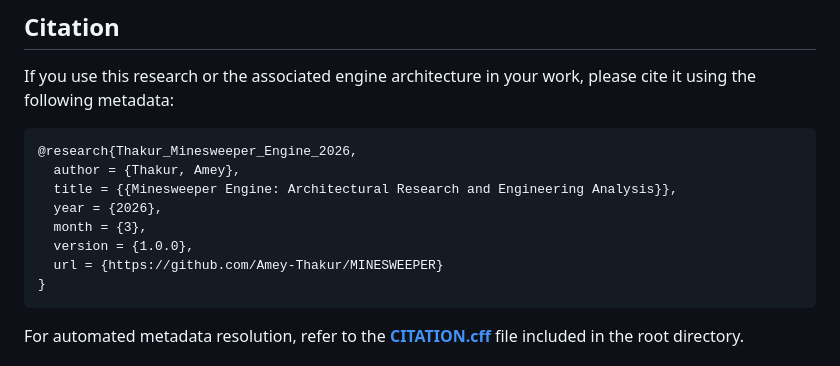
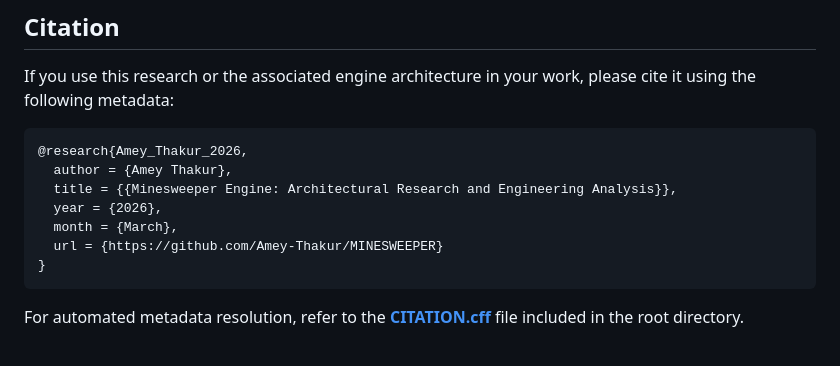
Before and after one commit to Amey-Thakur/MINESWEEPER, a Markdown page: RESEARCH.md, the part around the change. Drawn GitHub-style.

Commit message:
Minesweeper

````diff
--- a/RESEARCH.md
+++ b/RESEARCH.md
@@ -250,12 +250,11 @@ To support mobile devices, the system implements a touch-event matrix for flaggi
 If you use this research or the associated engine architecture in your work, please cite it using the following metadata:
 
 ```bibtex
-@research{Thakur_Minesweeper_Engine_2026,
-  author = {Thakur, Amey},
+@research{Amey_Thakur_2026,
+  author = {Amey Thakur},
   title = {{Minesweeper Engine: Architectural Research and Engineering Analysis}},
   year = {2026},
-  month = {3},
-  version = {1.0.0},
+  month = {March},
   url = {https://github.com/Amey-Thakur/MINESWEEPER}
 }
 ```
````
